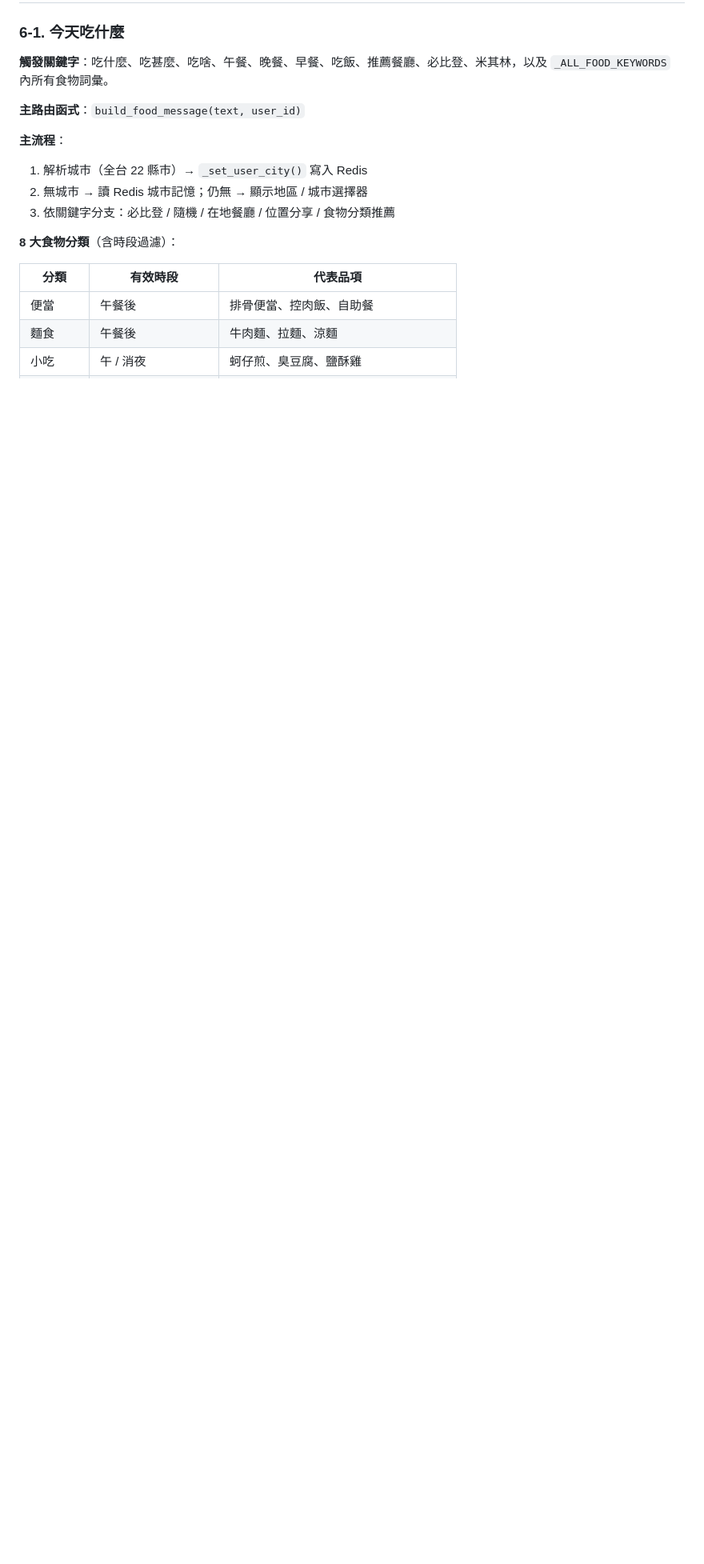
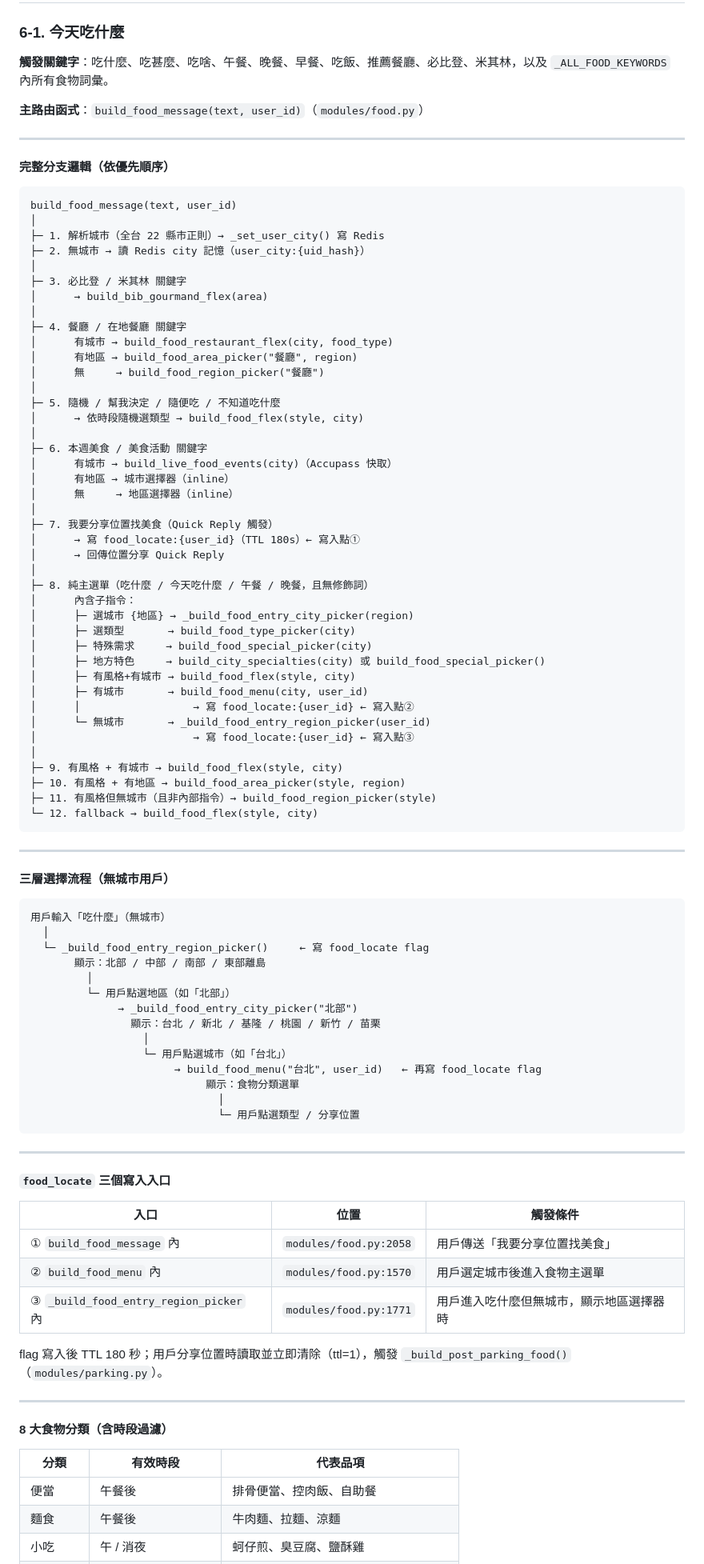
Before and after one commit to hhc42937536-cell/3c-advisor, a Markdown page: PROJECT_OVERVIEW.md, the part around one of its changes. Shown at 80% size. GitHub-like rendering; blank space fills up the shorter version.

Commit message:
docs: PROJECT_OVERVIEW 6-1 補完整分支邏輯、三層選擇流程、food_locate 寫入點
Co-Authored-By: Claude Sonnet 4.6 <noreply@anthropic.com>

````diff
--- a/PROJECT_OVERVIEW.md
+++ b/PROJECT_OVERVIEW.md
@@ -221,14 +221,92 @@ line-bot/
 
 **觸發關鍵字**：吃什麼、吃甚麼、吃啥、午餐、晚餐、早餐、吃飯、推薦餐廳、必比登、米其林，以及 `_ALL_FOOD_KEYWORDS` 內所有食物詞彙。
 
-**主路由函式**：`build_food_message(text, user_id)`
+**主路由函式**：`build_food_message(text, user_id)`（`modules/food.py`）
 
-**主流程**：
-1. 解析城市（全台 22 縣市）→ `_set_user_city()` 寫入 Redis
-2. 無城市 → 讀 Redis 城市記憶；仍無 → 顯示地區 / 城市選擇器
-3. 依關鍵字分支：必比登 / 隨機 / 在地餐廳 / 位置分享 / 食物分類推薦
+---
 
-**8 大食物分類**（含時段過濾）：
+#### 完整分支邏輯（依優先順序）
+
+```
+build_food_message(text, user_id)
+│
+├─ 1. 解析城市（全台 22 縣市正則）→ _set_user_city() 寫 Redis
+├─ 2. 無城市 → 讀 Redis city 記憶（user_city:{uid_hash}）
+│
+├─ 3. 必比登 / 米其林 關鍵字
+│      → build_bib_gourmand_flex(area)
+│
+├─ 4. 餐廳 / 在地餐廳 關鍵字
+│      有城市 → build_food_restaurant_flex(city, food_type)
+│      有地區 → build_food_area_picker("餐廳", region)
+│      無     → build_food_region_picker("餐廳")
+│
+├─ 5. 隨機 / 幫我決定 / 隨便吃 / 不知道吃什麼
+│      → 依時段隨機選類型 → build_food_flex(style, city)
+│
+├─ 6. 本週美食 / 美食活動 關鍵字
+│      有城市 → build_live_food_events(city)（Accupass 快取）
+│      有地區 → 城市選擇器（inline）
+│      無     → 地區選擇器（inline）
+│
+├─ 7. 我要分享位置找美食（Quick Reply 觸發）
+│      → 寫 food_locate:{user_id}（TTL 180s）← 寫入點①
+│      → 回傳位置分享 Quick Reply
+│
+├─ 8. 純主選單（吃什麼 / 今天吃什麼 / 午餐 / 晚餐，且無修飾詞）
+│      內含子指令：
+│      ├─ 選城市 {地區} → _build_food_entry_city_picker(region)
+│      ├─ 選類型       → build_food_type_picker(city)
+│      ├─ 特殊需求     → build_food_special_picker(city)
+│      ├─ 地方特色     → build_city_specialties(city) 或 build_food_special_picker()
+│      ├─ 有風格+有城市 → build_food_flex(style, city)
+│      ├─ 有城市       → build_food_menu(city, user_id)
+│      │                  → 寫 food_locate:{user_id} ← 寫入點②
+│      └─ 無城市       → _build_food_entry_region_picker(user_id)
+│                         → 寫 food_locate:{user_id} ← 寫入點③
+│
+├─ 9. 有風格 + 有城市 → build_food_flex(style, city)
+├─ 10. 有風格 + 有地區 → build_food_area_picker(style, region)
+├─ 11. 有風格但無城市（且非內部指令）→ build_food_region_picker(style)
+└─ 12. fallback → build_food_flex(style, city)
+```
+
+---
+
+#### 三層選擇流程（無城市用戶）
+
+```
+用戶輸入「吃什麼」（無城市）
+  │
+  └─ _build_food_entry_region_picker()     ← 寫 food_locate flag
+       顯示：北部 / 中部 / 南部 / 東部離島
+         │
+         └─ 用戶點選地區（如「北部」）
+              → _build_food_entry_city_picker("北部")
+                顯示：台北 / 新北 / 基隆 / 桃園 / 新竹 / 苗栗
+                  │
+                  └─ 用戶點選城市（如「台北」）
+                       → build_food_menu("台北", user_id)   ← 再寫 food_locate flag
+                            顯示：食物分類選單
+                              │
+                              └─ 用戶點選類型 / 分享位置
+```
+
+---
+
+#### `food_locate` 三個寫入入口
+
+| 入口 | 位置 | 觸發條件 |
+|---|---|---|
+| ① `build_food_message` 內 | `modules/food.py:2058` | 用戶傳送「我要分享位置找美食」|
+| ② `build_food_menu` 內 | `modules/food.py:1570` | 用戶選定城市後進入食物主選單 |
+| ③ `_build_food_entry_region_picker` 內 | `modules/food.py:1771` | 用戶進入吃什麼但無城市，顯示地區選擇器時 |
+
+flag 寫入後 TTL 180 秒；用戶分享位置時讀取並立即清除（ttl=1），觸發 `_build_post_parking_food()`（`modules/parking.py`）。
+
+---
+
+#### 8 大食物分類（含時段過濾）
 
 | 分類 | 有效時段 | 代表品項 |
 |---|---|---|
````
Also changed, not shown: other parts of PROJECT_OVERVIEW.md (+28 -3 lines).
